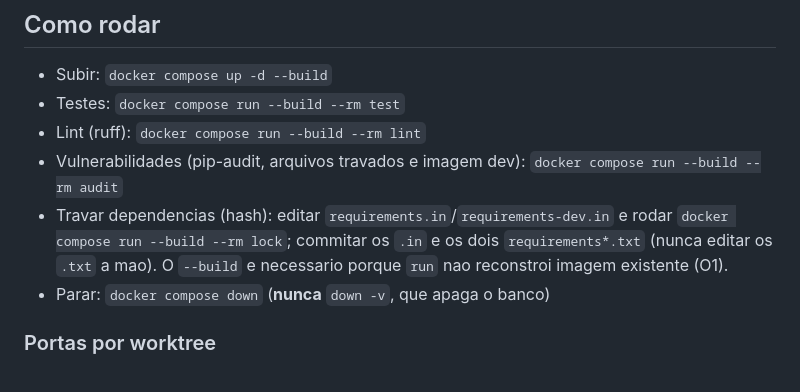
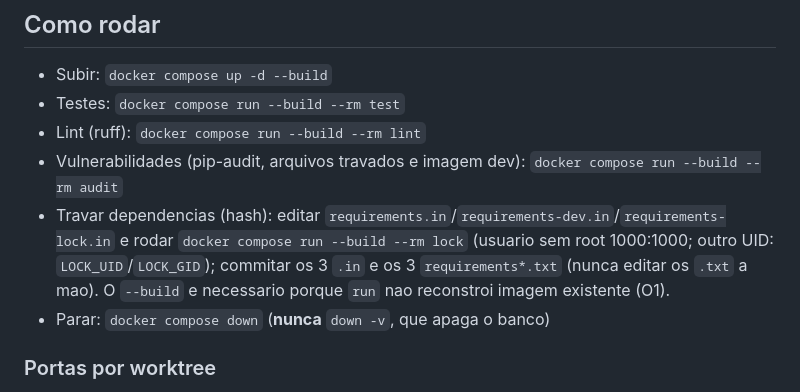
Before and after one commit to IgorCdeLima/lab, a Markdown page: CLAUDE.md, the part around the change. Rendered like a GitHub page.

Commit message:
docs(claude): lock com 3 travados e LOCK_UID/LOCK_GID (BUG-T0014-02)
Atende ADM-0019 item 1.

Tarefa: T-0014
Modelo: claude-opus-5-5
Co-Authored-By: Claude Opus 5.5 <noreply@anthropic.com>
Agente: administrador

```diff
--- a/CLAUDE.md
+++ b/CLAUDE.md
@@ -14,7 +14,7 @@ Ver `docs/adr/ADR-0001 Stack do projeto.md`: Python + FastAPI (páginas renderiz
 - Testes: `docker compose run --build --rm test`
 - Lint (ruff): `docker compose run --build --rm lint`
 - Vulnerabilidades (pip-audit, arquivos travados e imagem dev): `docker compose run --build --rm audit`
-- Travar dependencias (hash): editar `requirements.in`/`requirements-dev.in` e rodar `docker compose run --build --rm lock`; commitar os `.in` e os dois `requirements*.txt` (nunca editar os `.txt` a mao). O `--build` e necessario porque `run` nao reconstroi imagem existente (O1).
+- Travar dependencias (hash): editar `requirements.in`/`requirements-dev.in`/`requirements-lock.in` e rodar `docker compose run --build --rm lock` (usuario sem root 1000:1000; outro UID: `LOCK_UID`/`LOCK_GID`); commitar os 3 `.in` e os 3 `requirements*.txt` (nunca editar os `.txt` a mao). O `--build` e necessario porque `run` nao reconstroi imagem existente (O1).
 - Parar: `docker compose down` (**nunca** `down -v`, que apaga o banco)
 
 ### Portas por worktree
```
